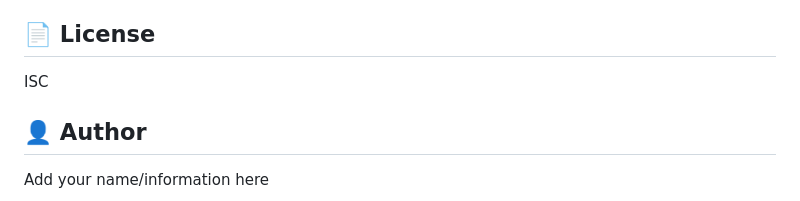
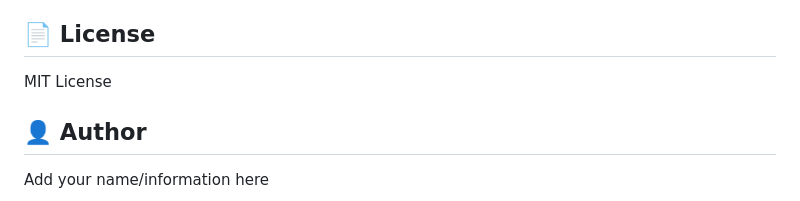
Before and after one commit to StudzinskyiMark/NodeJS-Express-practice, a Markdown page: README.md, the part around the change. Drawn GitHub-style.

Commit message:
Change license from ISC to MIT License

```diff
--- a/README.md
+++ b/README.md
@@ -276,7 +276,7 @@ Contributions are welcome! Feel free to:
 
 ## 📄 License
 
-ISC
+MIT License
 
 ## 👤 Author
 
```
